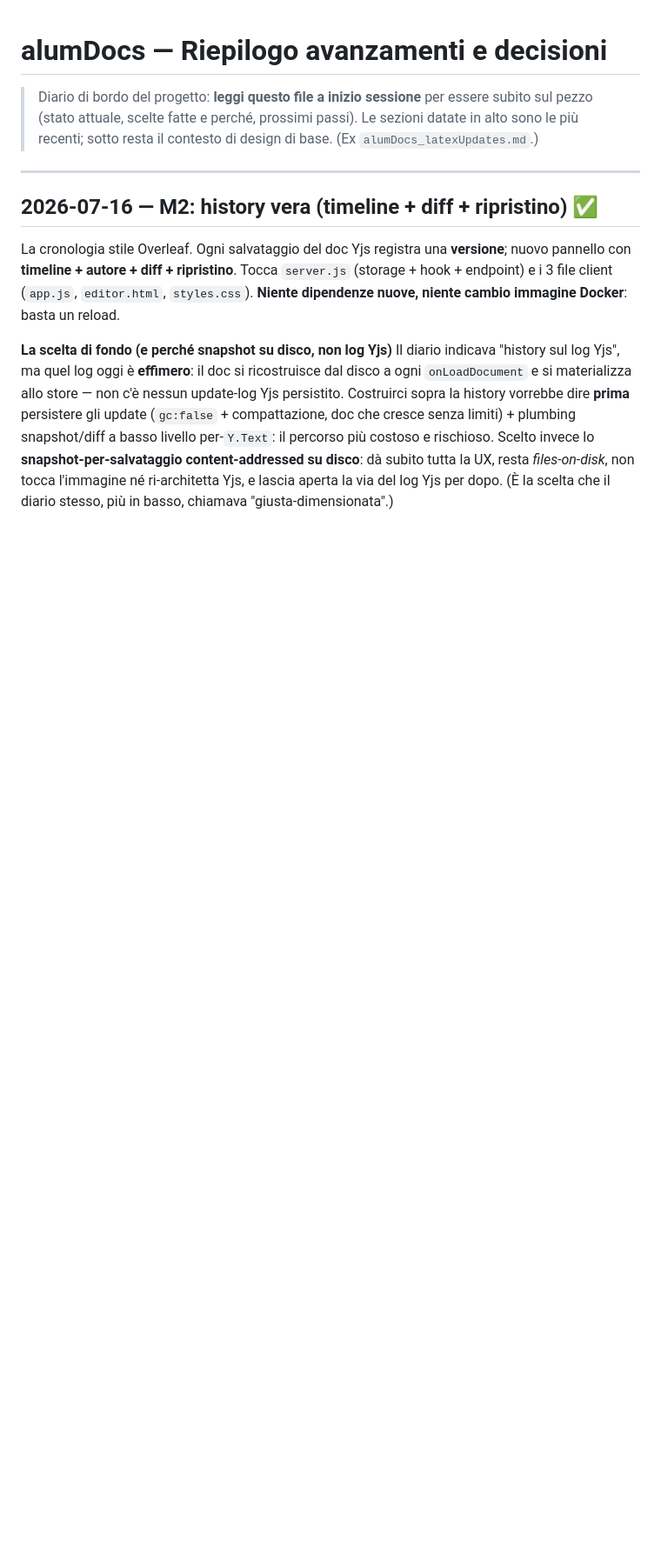
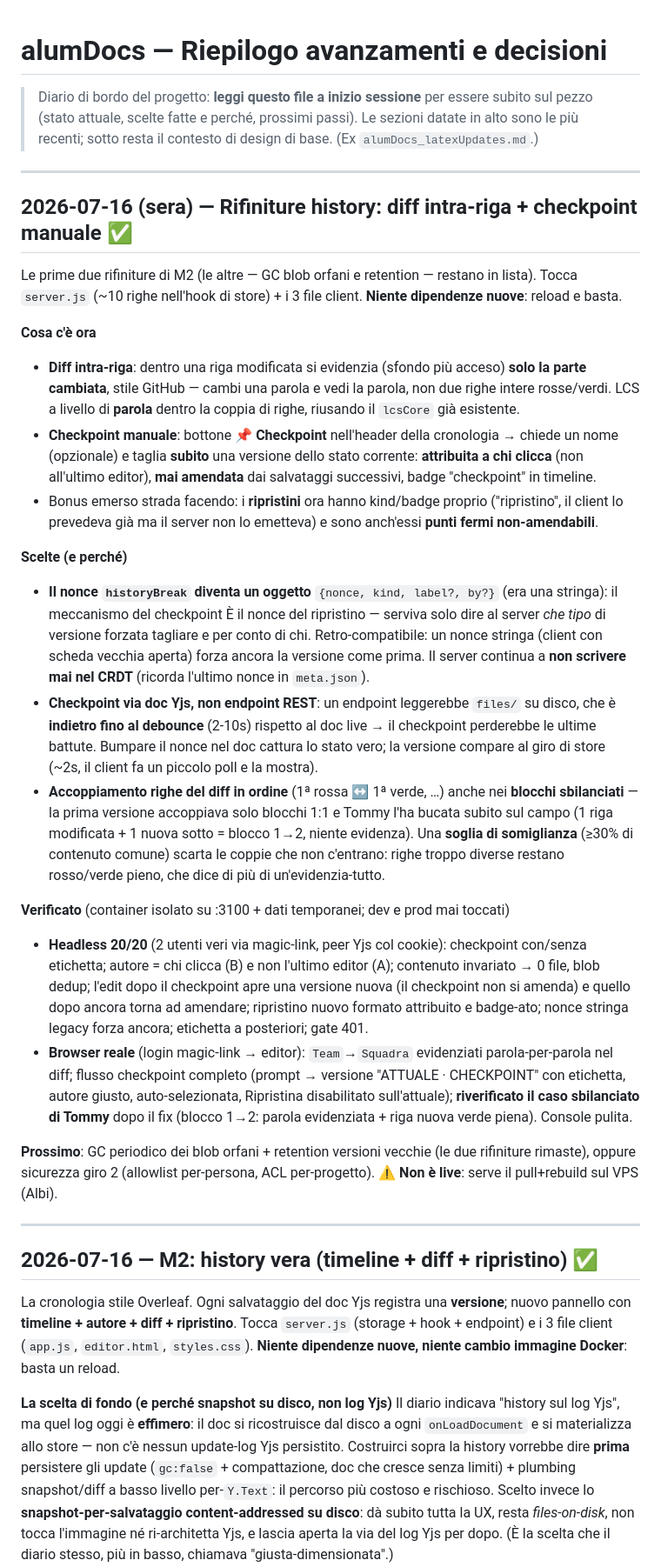
Before and after one commit to tech-ALUM/alumere, a Markdown page: RIEPILOGO-AVANZAMENTI.md, the part around the change. Shown at 87% size. Rendered like a GitHub page; blank space fills up the shorter version.

Commit message:
docs: diario — rifiniture history (diff intra-riga + checkpoint)
Co-Authored-By: Claude Fable 5 <noreply@anthropic.com>

```diff
--- a/RIEPILOGO-AVANZAMENTI.md
+++ b/RIEPILOGO-AVANZAMENTI.md
@@ -4,6 +4,54 @@
 > subito sul pezzo (stato attuale, scelte fatte e perché, prossimi passi). Le
 > sezioni datate in alto sono le più recenti; sotto resta il contesto di design di
 > base. (Ex `alumDocs_latexUpdates.md`.)
+
+---
+
+## 2026-07-16 (sera) — Rifiniture history: diff intra-riga + checkpoint manuale ✅
+
+Le prime due rifiniture di M2 (le altre — GC blob orfani e retention — restano in lista). Tocca
+`server.js` (~10 righe nell'hook di store) + i 3 file client. **Niente dipendenze nuove**: reload e basta.
+
+**Cosa c'è ora**
+- **Diff intra-riga**: dentro una riga modificata si evidenzia (sfondo più acceso) **solo la parte
+  cambiata**, stile GitHub — cambi una parola e vedi la parola, non due righe intere rosse/verdi.
+  LCS a livello di **parola** dentro la coppia di righe, riusando il `lcsCore` già esistente.
+- **Checkpoint manuale**: bottone **📌 Checkpoint** nell'header della cronologia → chiede un nome
+  (opzionale) e taglia **subito** una versione dello stato corrente: **attribuita a chi clicca**
+  (non all'ultimo editor), **mai amendata** dai salvataggi successivi, badge "checkpoint" in timeline.
+- Bonus emerso strada facendo: i **ripristini** ora hanno kind/badge proprio ("ripristino", il client
+  lo prevedeva già ma il server non lo emetteva) e sono anch'essi **punti fermi non-amendabili**.
+
+**Scelte (e perché)**
+- **Il nonce `historyBreak` diventa un oggetto** `{nonce, kind, label?, by?}` (era una stringa): il
+  meccanismo del checkpoint È il nonce del ripristino — serviva solo dire al server *che tipo* di
+  versione forzata tagliare e per conto di chi. Retro-compatibile: un nonce stringa (client con
+  scheda vecchia aperta) forza ancora la versione come prima. Il server continua a **non scrivere
+  mai nel CRDT** (ricorda l'ultimo nonce in `meta.json`).
+- **Checkpoint via doc Yjs, non endpoint REST**: un endpoint leggerebbe `files/` su disco, che è
+  **indietro fino al debounce** (2-10s) rispetto al doc live → il checkpoint perderebbe le ultime
+  battute. Bumpare il nonce nel doc cattura lo stato vero; la versione compare al giro di store
+  (~2s, il client fa un piccolo poll e la mostra).
+- **Accoppiamento righe del diff in ordine** (1ª rossa ↔ 1ª verde, …) anche nei **blocchi
+  sbilanciati** — la prima versione accoppiava solo blocchi 1:1 e Tommy l'ha bucata subito sul
+  campo (1 riga modificata + 1 nuova sotto = blocco 1→2, niente evidenza). Una **soglia di
+  somiglianza** (≥30% di contenuto comune) scarta le coppie che non c'entrano: righe troppo diverse
+  restano rosso/verde pieno, che dice di più di un'evidenzia-tutto.
+
+**Verificato** (container isolato su :3100 + dati temporanei; dev e prod mai toccati)
+- **Headless 20/20** (2 utenti veri via magic-link, peer Yjs col cookie): checkpoint con/senza
+  etichetta; autore = chi clicca (B) e non l'ultimo editor (A); contenuto invariato → 0 file, blob
+  dedup; l'edit dopo il checkpoint apre una versione nuova (il checkpoint non si amenda) e quello
+  dopo ancora torna ad amendare; ripristino nuovo formato attribuito e badge-ato; nonce stringa
+  legacy forza ancora; etichetta a posteriori; gate 401.
+- **Browser reale** (login magic-link → editor): `Team`→`Squadra` evidenziati parola-per-parola nel
+  diff; flusso checkpoint completo (prompt → versione "ATTUALE · CHECKPOINT" con etichetta, autore
+  giusto, auto-selezionata, Ripristina disabilitato sull'attuale); **riverificato il caso sbilanciato
+  di Tommy** dopo il fix (blocco 1→2: parola evidenziata + riga nuova verde piena). Console pulita.
+
+**Prossimo**: GC periodico dei blob orfani + retention versioni vecchie (le due rifiniture rimaste),
+oppure sicurezza giro 2 (allowlist per-persona, ACL per-progetto). ⚠️ **Non è live**: serve il
+pull+rebuild sul VPS (Albi).
 
 ---
 
```
